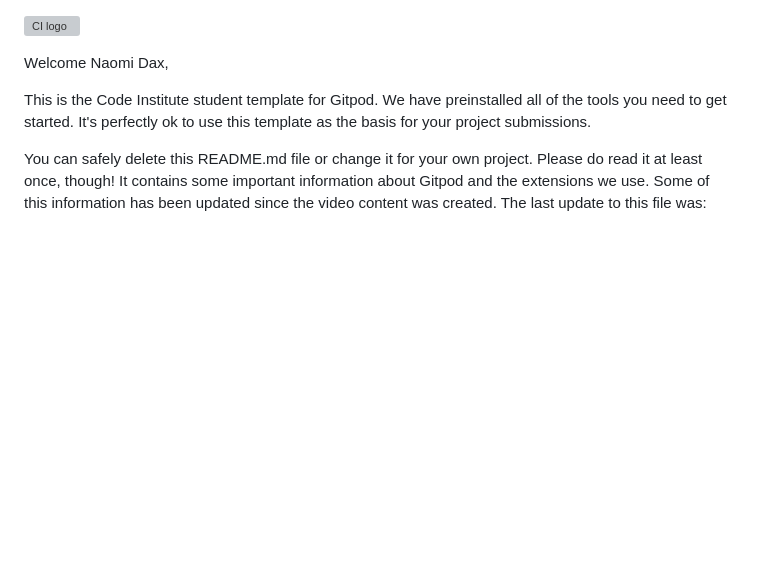
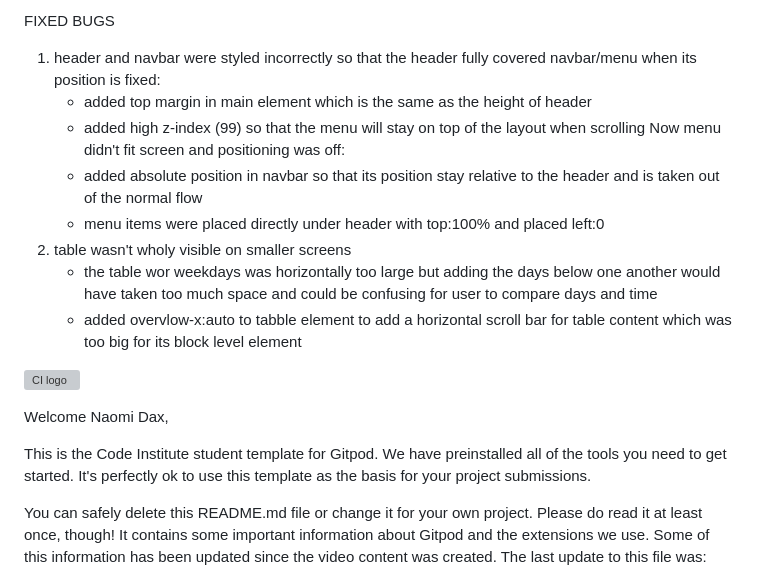
Before and after one commit to Xakkusu/1_project_pilates, a Markdown page: README.md, the part around the change. Drawn GitHub-style; blank space fills up the shorter version; grey boxes are pictures that could not be loaded.

Commit message:
docs: add fixed bugs (header/navbar and table scrolling)

```diff
--- a/README.md
+++ b/README.md
@@ -1,3 +1,19 @@
+FIXED BUGS
+1. header and navbar were styled incorrectly so that the header fully covered navbar/menu when its position is fixed:
+    - added top margin in main element which is the same as the height of header
+    - added high z-index (99) so that the menu will stay on top of the layout when scrolling
+    Now menu didn't fit screen and positioning was off:
+    - added absolute position in navbar so that its position stay relative to the header and is taken out of the normal flow
+    - menu items were placed directly under header with top:100% and placed left:0
+2.  table wasn't wholy visible on smaller screens
+    - the table wor weekdays was horizontally too large but adding the days below one another would have taken too much space and could be confusing for user to compare days and time
+    - added overvlow-x:auto to tabble element to add a horizontal scroll bar for table content which was too big for its block level element
+
+
+
+
+
+
 ![CI logo](https://codeinstitute.s3.amazonaws.com/fullstack/ci_logo_small.png)
 
 Welcome Naomi Dax,
```
